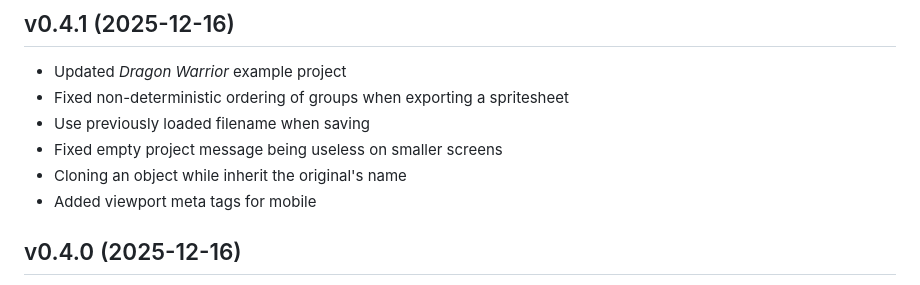
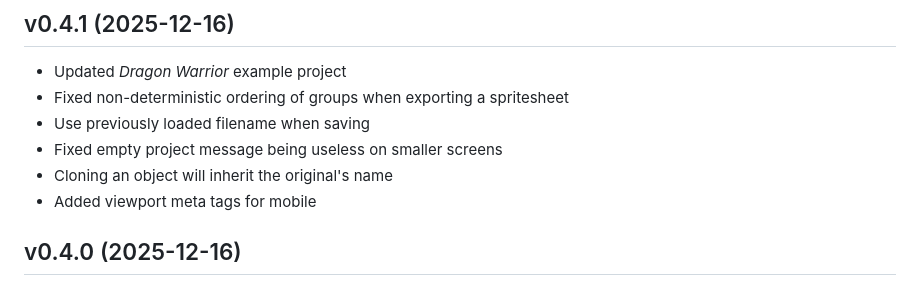
Before and after one commit to tmont/antrax, a Markdown page: CHANGELOG.md, the part around the change. Drawn GitHub-style.

Commit message:
fixed typo

```diff
--- a/CHANGELOG.md
+++ b/CHANGELOG.md
@@ -3,7 +3,7 @@
 - Fixed non-deterministic ordering of groups when exporting a spritesheet
 - Use previously loaded filename when saving
 - Fixed empty project message being useless on smaller screens
-- Cloning an object while inherit the original's name
+- Cloning an object will inherit the original's name
 - Added viewport meta tags for mobile
 
 ## v0.4.0 (2025-12-16)
```
